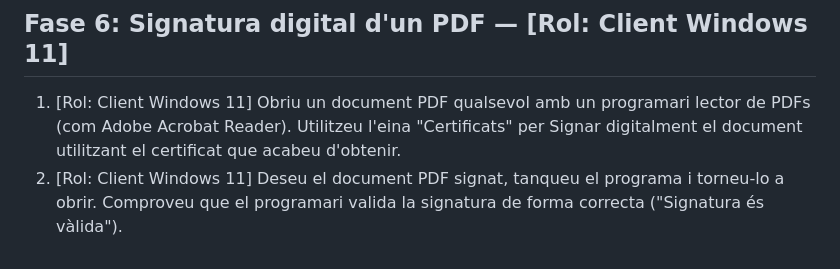
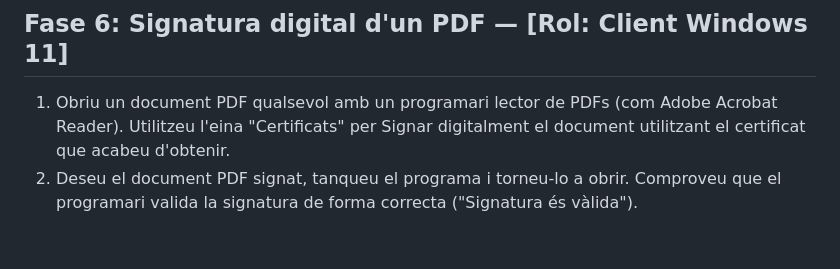
Before and after one commit to SMX-0226SI/NF5AA3-SignaturaDigital, a Markdown page: guia.md, the part around the change. Rendered like a GitHub page.

Commit message:
Remove role specification for PDF signing steps

```diff
--- a/guia.md
+++ b/guia.md
@@ -81,5 +81,5 @@ _continue="dns=SRV-CA-01"
 
 ## Fase 6: Signatura digital d'un PDF — [Rol: Client Windows 11]
 
-1. [Rol: Client Windows 11] Obriu un document PDF qualsevol amb un programari lector de PDFs (com Adobe Acrobat Reader). Utilitzeu l'eina "Certificats" per Signar digitalment el document utilitzant el certificat que acabeu d'obtenir.
-1. [Rol: Client Windows 11] Deseu el document PDF signat, tanqueu el programa i torneu-lo a obrir. Comproveu que el programari valida la signatura de forma correcta ("Signatura és vàlida").
+1. Obriu un document PDF qualsevol amb un programari lector de PDFs (com Adobe Acrobat Reader). Utilitzeu l'eina "Certificats" per Signar digitalment el document utilitzant el certificat que acabeu d'obtenir.
+1. Deseu el document PDF signat, tanqueu el programa i torneu-lo a obrir. Comproveu que el programari valida la signatura de forma correcta ("Signatura és vàlida").
```
